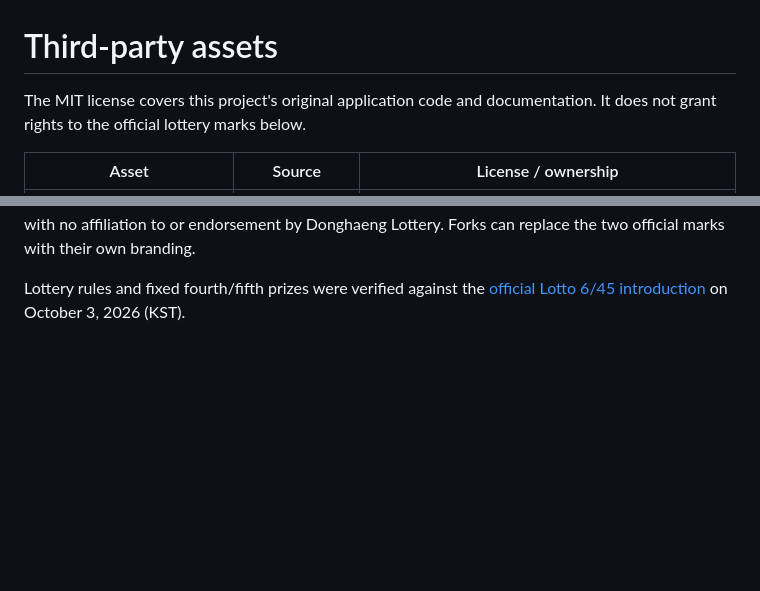
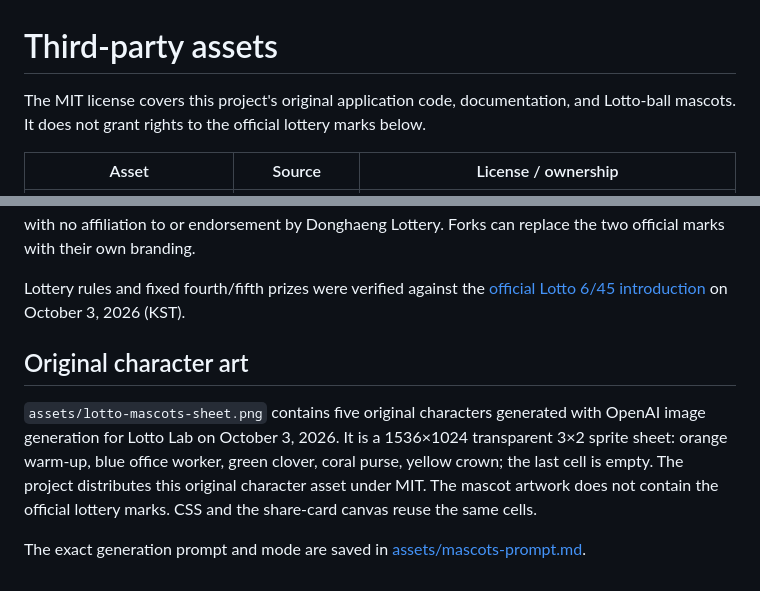
Before and after one commit to Seokwoooo/lotto-lab, a Markdown page: CREDITS.md, 2 parts joined by grey strips. Drawn GitHub-style; blank space fills up the shorter version.

Commit message:
Add luck characters and a 100-game friend challenge

```diff
--- a/CREDITS.md
+++ b/CREDITS.md
@@ -1,6 +1,6 @@
 # Third-party assets
 
-The MIT license covers this project's original application code and documentation.
+The MIT license covers this project's original application code, documentation, and Lotto-ball mascots.
 It does not grant rights to the official lottery marks below.
 
 | Asset | Source | License / ownership |
@@ -17,3 +17,14 @@ Forks can replace the two official marks with their own branding.
 Lottery rules and fixed fourth/fifth prizes were verified against the
 [official Lotto 6/45 introduction](https://www.dhlottery.co.kr/lt645/intro)
 on October 3, 2026 (KST).
+
+## Original character art
+
+`assets/lotto-mascots-sheet.png` contains five original characters generated with
+OpenAI image generation for Lotto Lab on October 3, 2026. It is a 1536×1024
+transparent 3×2 sprite sheet: orange warm-up, blue office worker, green clover,
+coral purse, yellow crown; the last cell is empty. The project distributes this
+original character asset under MIT. The mascot artwork does not contain the
+official lottery marks. CSS and the share-card canvas reuse the same cells.
+
+The exact generation prompt and mode are saved in [assets/mascots-prompt.md](assets/mascots-prompt.md).
```
Also changed, not shown: README.md (+14 -13 lines), assets/mascots-prompt.md (added, +32 -0 lines), assets/og-image.png, 6 other files.
